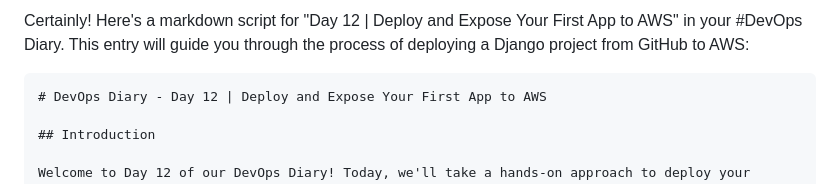
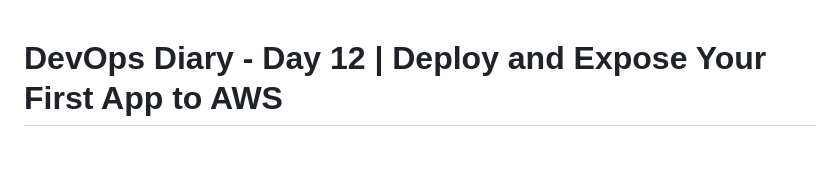
Before and after one commit to whoami-anoint/DevOps-Diary, a Markdown page: Day 12/16_Deploy and Expose Your First App to AWS.md, the part around one of its changes. Drawn GitHub-style; blank space fills up the shorter version.

````diff
--- a/Day 12/16_Deploy and Expose Your First App to AWS.md
+++ b/Day 12/16_Deploy and Expose Your First App to AWS.md
@@ -1,6 +1,3 @@
-Certainly! Here's a markdown script for "Day 12 | Deploy and Expose Your First App to AWS" in your #DevOps Diary. This entry will guide you through the process of deploying a Django project from GitHub to AWS:
-
-```markdown
 # DevOps Diary - Day 12 | Deploy and Expose Your First App to AWS
 
 ## Introduction
````
Also changed, not shown: other parts of Day 12/16_Deploy and Expose Your First App to AWS.md (+2 -4 lines).
